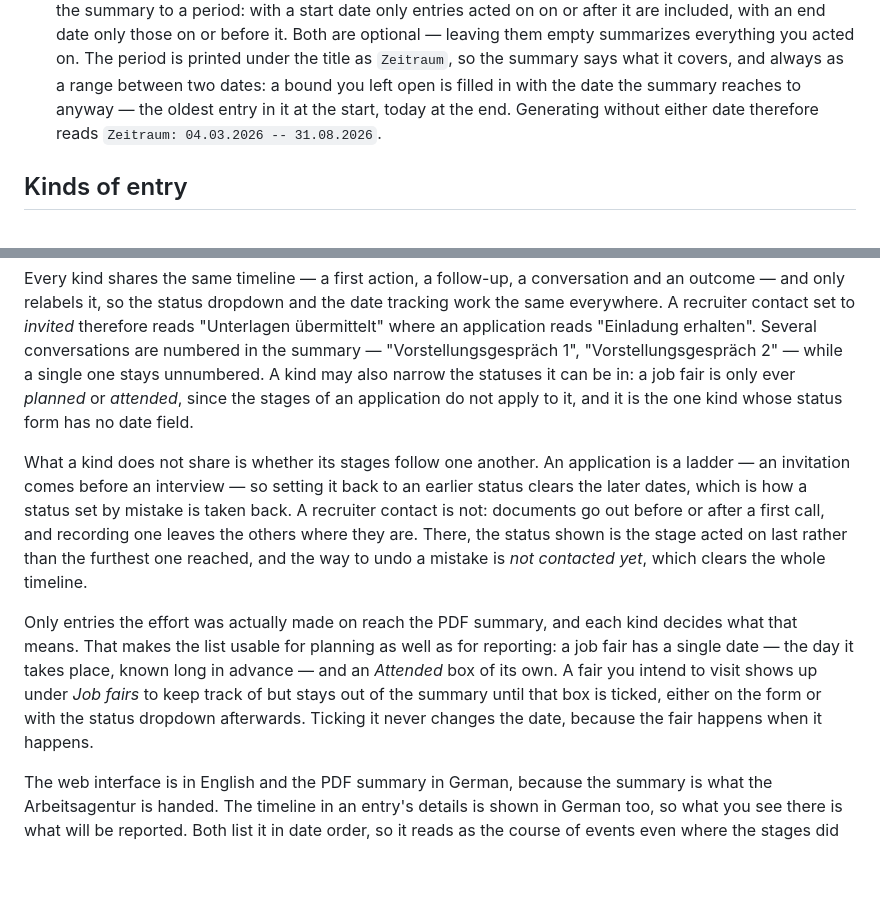
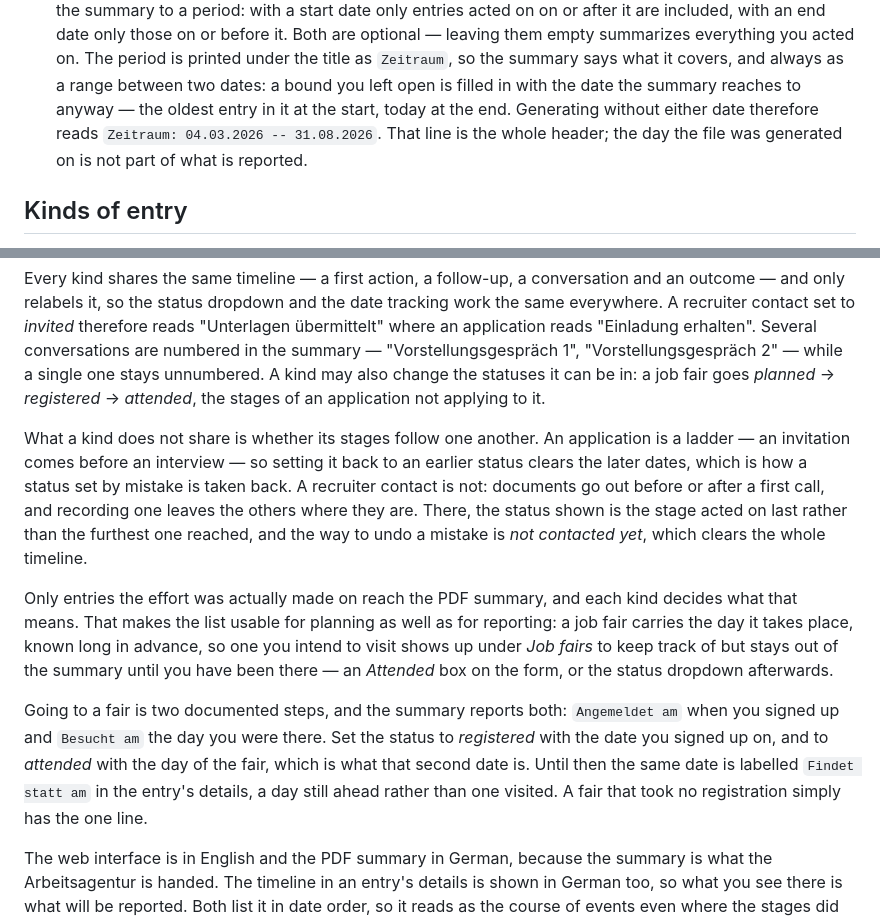
Before and after one commit to yanucodes/job-search-tool, a Markdown page: README.md, 2 parts joined by grey strips. Drawn GitHub-style; blank space fills up the shorter version.

Commit message:
Document the fair's two steps and the header without Stand
Co-Authored-By: Claude Opus 5 <noreply@anthropic.com>
Claude-Session: https://claude.ai/code/session_01HjAzoeZGcu5TqHrv5aAx4S

```diff
--- a/README.md
+++ b/README.md
@@ -93,7 +93,9 @@ PDF*, so both are always one click away.
   covers, and always as a range between two dates: a bound you left open is
   filled in with the date the summary reaches to anyway — the oldest entry
   in it at the start, today at the end. Generating without either date
-  therefore reads `Zeitraum: 04.03.2026 -- 31.08.2026`.
+  therefore reads `Zeitraum: 04.03.2026 -- 31.08.2026`. That line is the
+  whole header; the day the file was generated on is not part of what is
+  reported.
 
 ## Kinds of entry
 
@@ -115,10 +117,9 @@ and the date tracking work the same everywhere. A recruiter contact set to
 *invited* therefore reads "Unterlagen übermittelt" where an application
 reads "Einladung erhalten". Several conversations are numbered in the
 summary — "Vorstellungsgespräch 1", "Vorstellungsgespräch 2" — while a
-single one stays unnumbered. A kind may also narrow the statuses it can be
-in: a job fair is only ever *planned* or *attended*, since the stages of an
-application do not apply to it, and it is the one kind whose status form
-has no date field.
+single one stays unnumbered. A kind may also change the statuses it can be
+in: a job fair goes *planned* → *registered* → *attended*, the stages of an
+application not applying to it.
 
 What a kind does not share is whether its stages follow one another. An
 application is a ladder — an invitation comes before an interview — so
@@ -131,12 +132,18 @@ contacted yet*, which clears the whole timeline.
 
 Only entries the effort was actually made on reach the PDF summary, and each
 kind decides what that means. That makes the list usable for planning as
-well as for reporting: a job fair has a single date — the day it takes
-place, known long in advance — and an *Attended* box of its own. A fair you
-intend to visit shows up under *Job fairs* to keep track of but stays out of
-the summary until that box is ticked, either on the form or with the status
-dropdown afterwards. Ticking it never changes the date, because the fair
-happens when it happens.
+well as for reporting: a job fair carries the day it takes place, known long
+in advance, so one you intend to visit shows up under *Job fairs* to keep
+track of but stays out of the summary until you have been there — an
+*Attended* box on the form, or the status dropdown afterwards.
+
+Going to a fair is two documented steps, and the summary reports both:
+`Angemeldet am` when you signed up and `Besucht am` the day you were there.
+Set the status to *registered* with the date you signed up on, and to
+*attended* with the day of the fair, which is what that second date is.
+Until then the same date is labelled `Findet statt am` in the entry's
+details, a day still ahead rather than one visited. A fair that took no
+registration simply has the one line.
 
 The web interface is in English and the PDF summary in German, because the
 summary is what the Arbeitsagentur is handed. The timeline in an entry's
```
